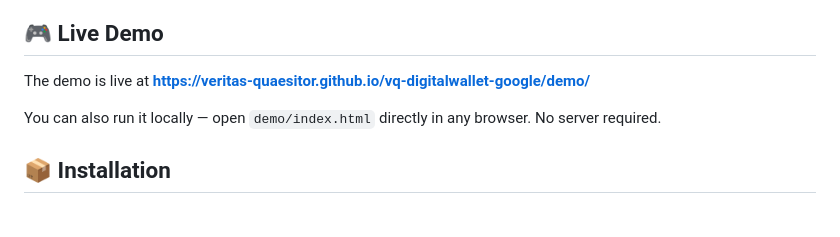
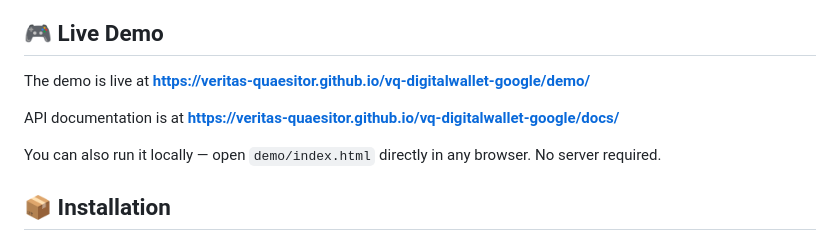
Before and after one commit to Veritas-Quaesitor/vq-digitalwallet-google, a Markdown page: README.md, the part around the change. GitHub-like rendering; blank space fills up the shorter version.

Commit message:
Docs/add api docs link (#4)
* Update README: fix live demo link, remove support section, correct API docs

- Replace placeholder "once GitHub is live" text with direct Pages URL
- Remove Support section (open-source, no maintenance promises)
- Fix config table: onTokenGenerated is optional, add missing buttonSizeMode row
- Add Vue 3 lifecycle note (beforeUnmount) beneath the Vue 2 example

Co-Authored-By: Claude Sonnet 4.6 <noreply@anthropic.com>

* Add API docs link to README Live Demo section

Co-Authored-By: Claude Sonnet 4.6 <noreply@anthropic.com>

---------

Co-authored-by: Francois van Eeden <fvaneeden@ecentric.co.za>
Co-authored-by: Claude Sonnet 4.6 <noreply@anthropic.com>

```diff
--- a/README.md
+++ b/README.md
@@ -22,6 +22,8 @@ A lightweight, JavaScript SDK for integrating Google Pay with secure payment pro
 ## 🎮 Live Demo
 
 The demo is live at **[https://veritas-quaesitor.github.io/vq-digitalwallet-google/demo/](https://veritas-quaesitor.github.io/vq-digitalwallet-google/demo/)**
+
+API documentation is at **[https://veritas-quaesitor.github.io/vq-digitalwallet-google/docs/](https://veritas-quaesitor.github.io/vq-digitalwallet-google/docs/)**
 
 You can also run it locally — open `demo/index.html` directly in any browser. No server required.
 
```
